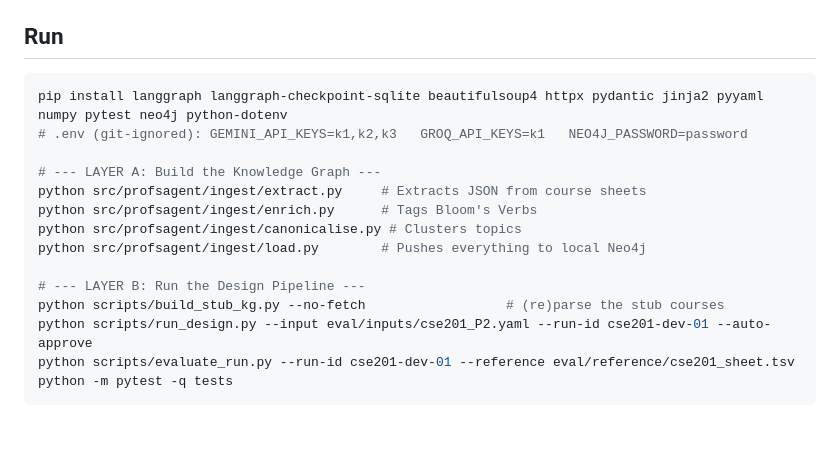
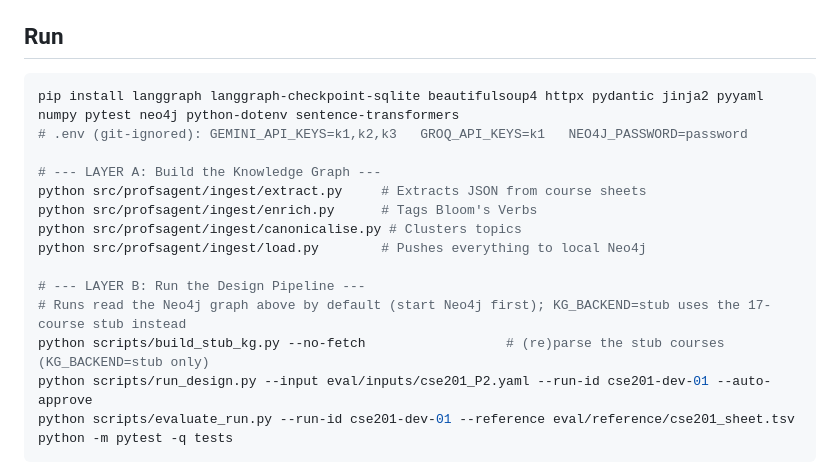
Before and after one commit to ami4go/ProfsAgent, a Markdown page: README.md, the part around the change. Drawn GitHub-style; blank space fills up the shorter version.

Commit message:
README: sentence-transformers in the install line; runs use the Neo4j graph by default
Neo4jKG embeds locally with sentence-transformers, and design runs now read the
Neo4j graph unless KG_BACKEND=stub.

Co-Authored-By: Claude Opus 5.5 <noreply@anthropic.com>

````diff
--- a/README.md
+++ b/README.md
@@ -12,7 +12,7 @@ Design docs: `docs/01_stage1_architecture.md`. Prompts: `prompts/README.md`.
 
 ## Run
 ```bash
-pip install langgraph langgraph-checkpoint-sqlite beautifulsoup4 httpx pydantic jinja2 pyyaml numpy pytest neo4j python-dotenv
+pip install langgraph langgraph-checkpoint-sqlite beautifulsoup4 httpx pydantic jinja2 pyyaml numpy pytest neo4j python-dotenv sentence-transformers
 # .env (git-ignored): GEMINI_API_KEYS=k1,k2,k3   GROQ_API_KEYS=k1   NEO4J_PASSWORD=password
 
 # --- LAYER A: Build the Knowledge Graph ---
@@ -22,7 +22,8 @@ python src/profsagent/ingest/canonicalise.py # Clusters topics
 python src/profsagent/ingest/load.py        # Pushes everything to local Neo4j
 
 # --- LAYER B: Run the Design Pipeline ---
-python scripts/build_stub_kg.py --no-fetch                  # (re)parse the stub courses
+# Runs read the Neo4j graph above by default (start Neo4j first); KG_BACKEND=stub uses the 17-course stub instead
+python scripts/build_stub_kg.py --no-fetch                  # (re)parse the stub courses (KG_BACKEND=stub only)
 python scripts/run_design.py --input eval/inputs/cse201_P2.yaml --run-id cse201-dev-01 --auto-approve
 python scripts/evaluate_run.py --run-id cse201-dev-01 --reference eval/reference/cse201_sheet.tsv
 python -m pytest -q tests
````
